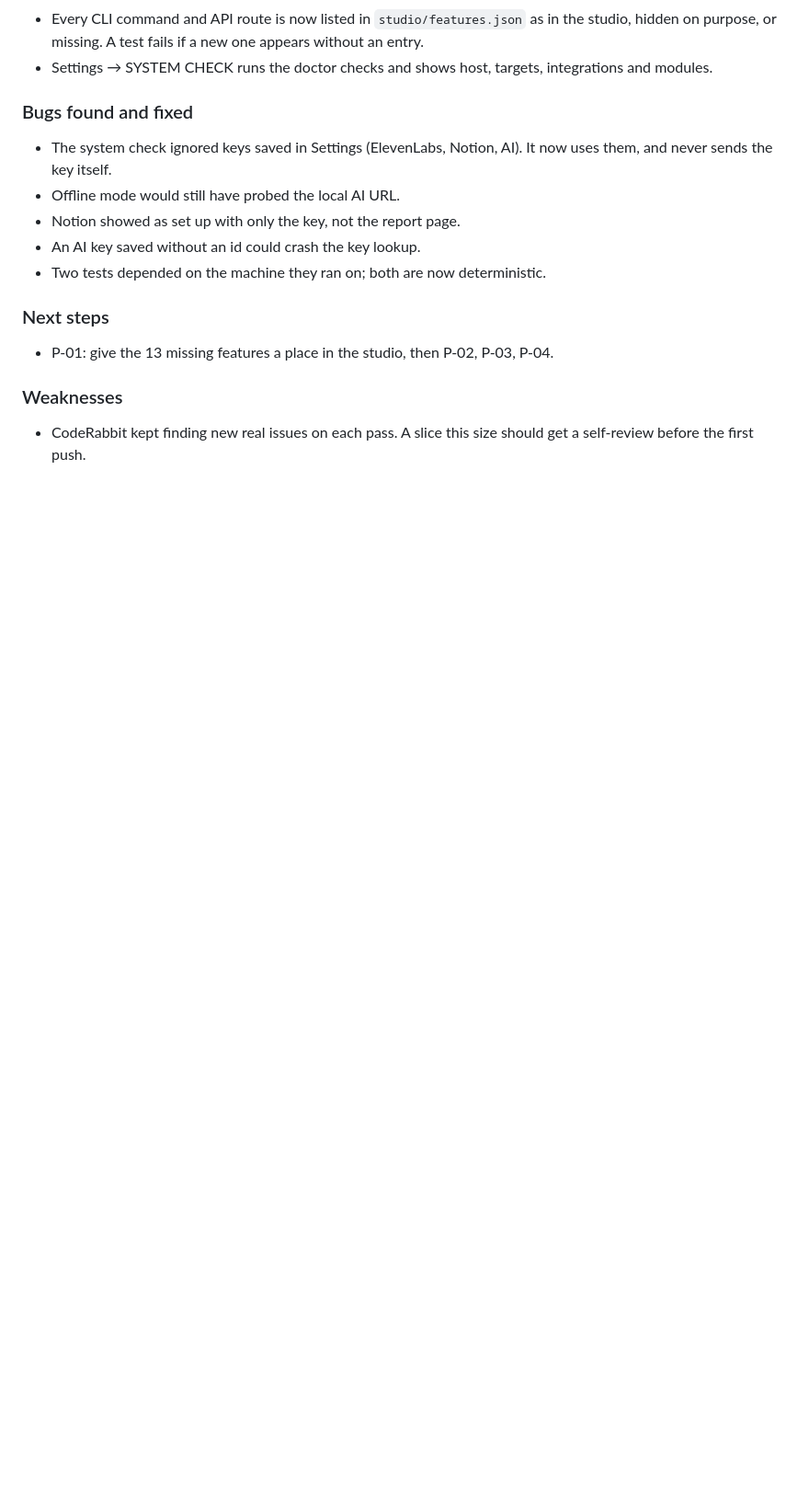
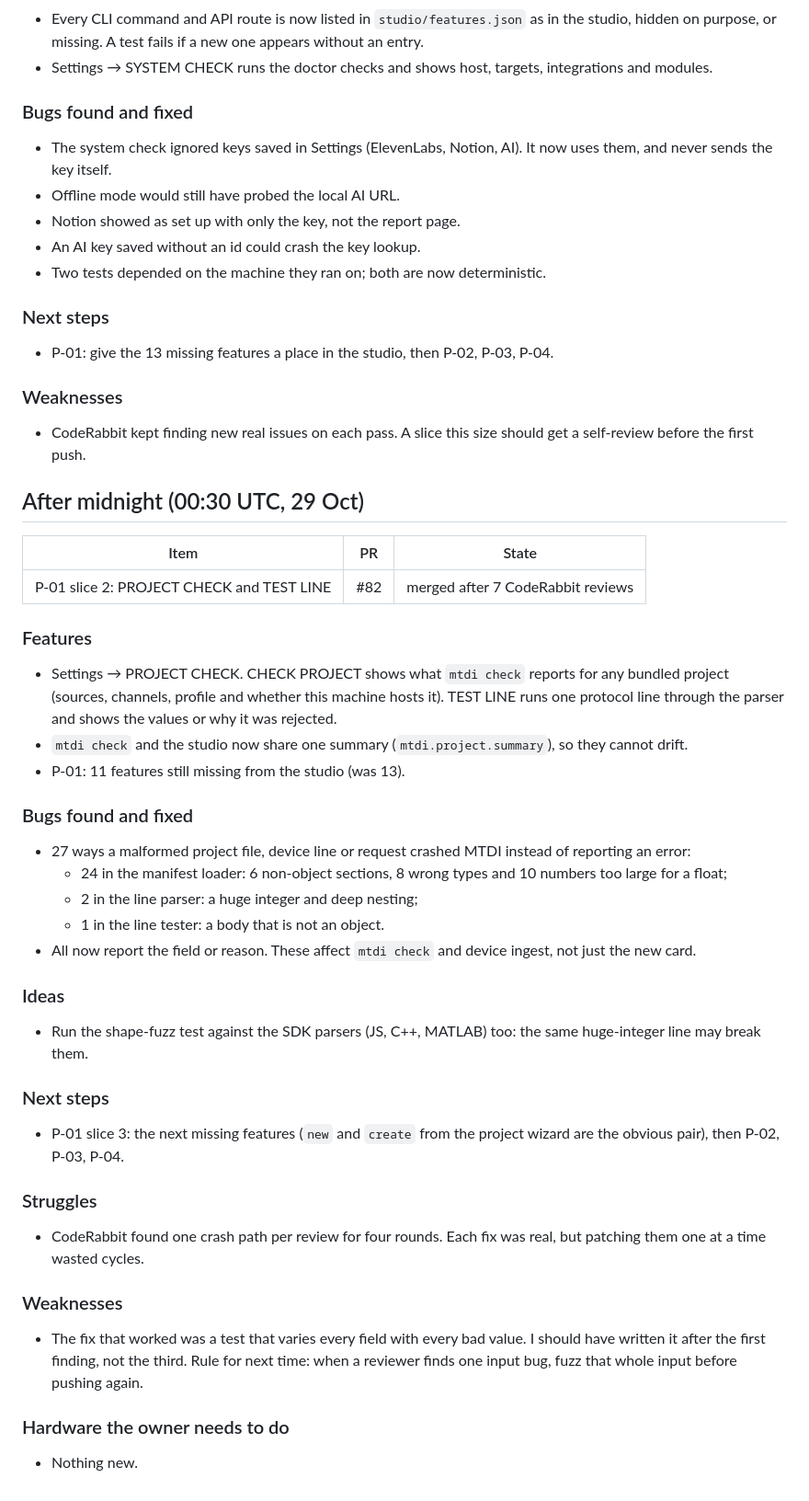
Before and after one commit to vxnishhhhh/mtdi-studio-, a Markdown page: ops/reports/2026-10-28-night.md, the part around the change. Shown at 92% size. Rendered like a GitHub page; blank space fills up the shorter version.

Commit message:
ops: STATE and night report after #82 (#83)
* ops: STATE and night report after #82

Co-Authored-By: Claude Opus 5.5 <noreply@anthropic.com>
Claude-Session: https://claude.ai/code/session_01AaQwHGbcXRWbpYbL2yxMEf

* ops: finish the STATE sentence about the fuzz test

Co-Authored-By: Claude Opus 5.5 <noreply@anthropic.com>
Claude-Session: https://claude.ai/code/session_01AaQwHGbcXRWbpYbL2yxMEf

---------

Co-authored-by: Claude <noreply@anthropic.com>

```diff
--- a/ops/reports/2026-10-28-night.md
+++ b/ops/reports/2026-10-28-night.md
@@ -160,3 +160,36 @@
 
 ### Weaknesses
 * CodeRabbit kept finding new real issues on each pass. A slice this size should get a self-review before the first push.
+
+## After midnight (00:30 UTC, 29 Oct)
+
+| Item | PR | State |
+|---|---|---|
+| P-01 slice 2: PROJECT CHECK and TEST LINE | #82 | merged after 7 CodeRabbit reviews |
+
+### Features
+* Settings → PROJECT CHECK. CHECK PROJECT shows what `mtdi check` reports for any bundled project (sources, channels, profile and whether this machine hosts it). TEST LINE runs one protocol line through the parser and shows the values or why it was rejected.
+* `mtdi check` and the studio now share one summary (`mtdi.project.summary`), so they cannot drift.
+* P-01: 11 features still missing from the studio (was 13).
+
+### Bugs found and fixed
+* 27 ways a malformed project file, device line or request crashed MTDI instead of reporting an error:
+  * 24 in the manifest loader: 6 non-object sections, 8 wrong types and 10 numbers too large for a float;
+  * 2 in the line parser: a huge integer and deep nesting;
+  * 1 in the line tester: a body that is not an object.
+* All now report the field or reason. These affect `mtdi check` and device ingest, not just the new card.
+
+### Ideas
+* Run the shape-fuzz test against the SDK parsers (JS, C++, MATLAB) too: the same huge-integer line may break them.
+
+### Next steps
+* P-01 slice 3: the next missing features (`new` and `create` from the project wizard are the obvious pair), then P-02, P-03, P-04.
+
+### Struggles
+* CodeRabbit found one crash path per review for four rounds. Each fix was real, but patching them one at a time wasted cycles.
+
+### Weaknesses
+* The fix that worked was a test that varies every field with every bad value. I should have written it after the first finding, not the third. Rule for next time: when a reviewer finds one input bug, fuzz that whole input before pushing again.
+
+### Hardware the owner needs to do
+* Nothing new.
```
Also changed, not shown: ops/STATE.md (+3 -2 lines).
